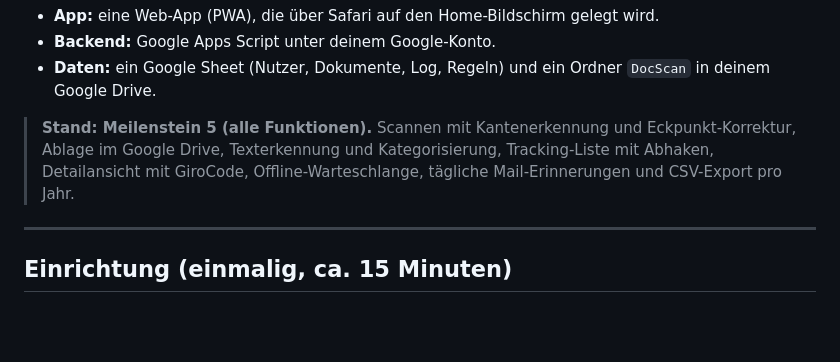
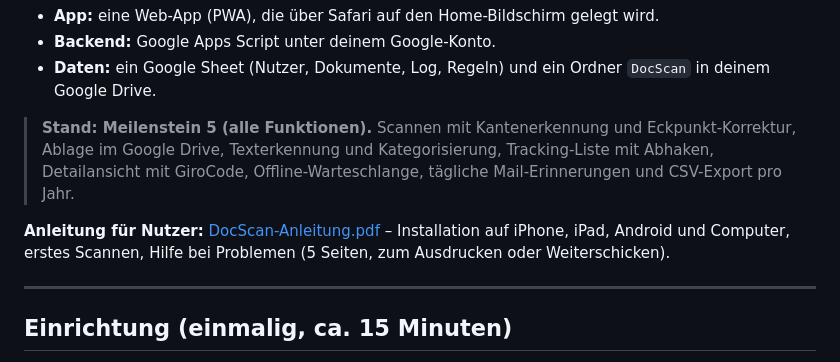
Before and after one commit to jcd50827/Docscan, a Markdown page: README.md, the part around the change. Drawn GitHub-style; blank space fills up the shorter version.

Commit message:
README: Link zur Nutzer-Anleitung (PDF)
Co-Authored-By: Claude Opus 5.5 <noreply@anthropic.com>
Claude-Session: https://claude.ai/code/session_01QgosDuAH97X6vqPqU9aJu9

```diff
--- a/README.md
+++ b/README.md
@@ -7,6 +7,8 @@ Dokumente mit dem Handy scannen, im eigenen Google Drive ablegen und Rechnungen
 - **Daten:** ein Google Sheet (Nutzer, Dokumente, Log, Regeln) und ein Ordner `DocScan` in deinem Google Drive.
 
 > **Stand: Meilenstein 5 (alle Funktionen).** Scannen mit Kantenerkennung und Eckpunkt-Korrektur, Ablage im Google Drive, Texterkennung und Kategorisierung, Tracking-Liste mit Abhaken, Detailansicht mit GiroCode, Offline-Warteschlange, tägliche Mail-Erinnerungen und CSV-Export pro Jahr.
+
+**Anleitung für Nutzer:** [DocScan-Anleitung.pdf](anleitung/DocScan-Anleitung.pdf) – Installation auf iPhone, iPad, Android und Computer, erstes Scannen, Hilfe bei Problemen (5 Seiten, zum Ausdrucken oder Weiterschicken).
 
 ---
 
```
